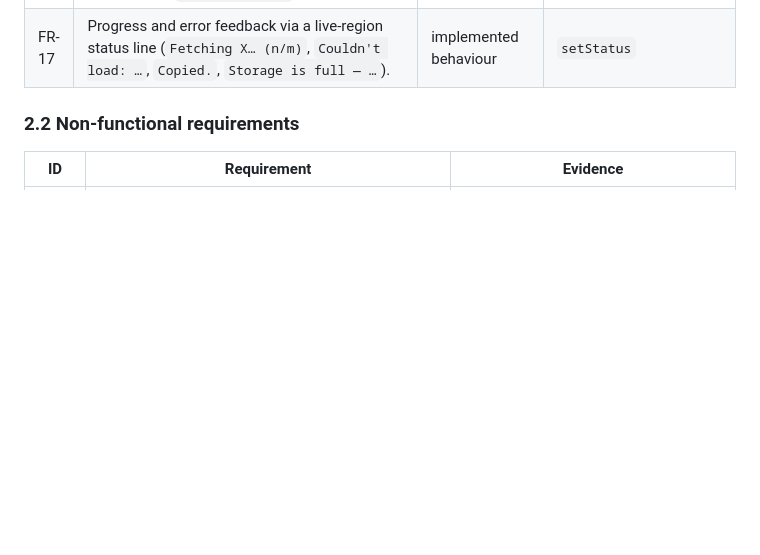
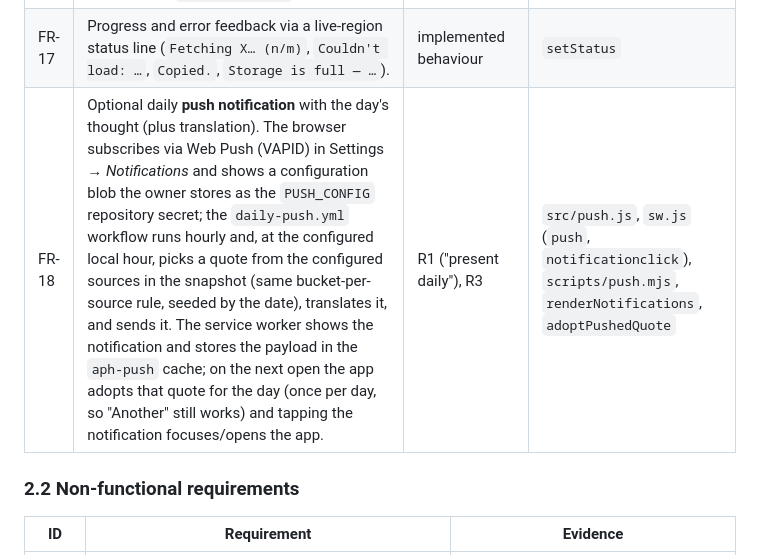
Before and after one commit to carlot78/aphorisms, a Markdown page: docs/ARCHITECTURE.md, the part around the change. Rendered like a GitHub page; blank space fills up the shorter version.

Commit message:
docs: add FR-18 for push notifications
Co-Authored-By: Claude Opus 5 <noreply@anthropic.com>

```diff
--- a/docs/ARCHITECTURE.md
+++ b/docs/ARCHITECTURE.md
@@ -34,6 +34,7 @@ The three original owner requirements are:
 | FR-15 | If today's quote comes from a source that was just disabled (or own lines were emptied), a new quote is picked when the settings dialog closes. | R1 | dialog `close` handler |
 | FR-16 | The quote card links the source name to the Wikiquote page URL and shows section path and citation (`section · cite`). | R2 (attribution) | `renderQuote` |
 | FR-17 | Progress and error feedback via a live-region status line (`Fetching X… (n/m)`, `Couldn't load: …`, `Copied.`, `Storage is full — …`). | implemented behaviour | `setStatus` |
+| FR-18 | Optional daily **push notification** with the day's thought (plus translation). The browser subscribes via Web Push (VAPID) in Settings → *Notifications* and shows a configuration blob the owner stores as the `PUSH_CONFIG` repository secret; the `daily-push.yml` workflow runs hourly and, at the configured local hour, picks a quote from the configured sources in the snapshot (same bucket-per-source rule, seeded by the date), translates it, and sends it. The service worker shows the notification and stores the payload in the `aph-push` cache; on the next open the app adopts that quote for the day (once per day, so "Another" still works) and tapping the notification focuses/opens the app. | R1 ("present daily"), R3 | `src/push.js`, `sw.js` (`push`, `notificationclick`), `scripts/push.mjs`, `renderNotifications`, `adoptPushedQuote` |
 
 ### 2.2 Non-functional requirements
 
```
